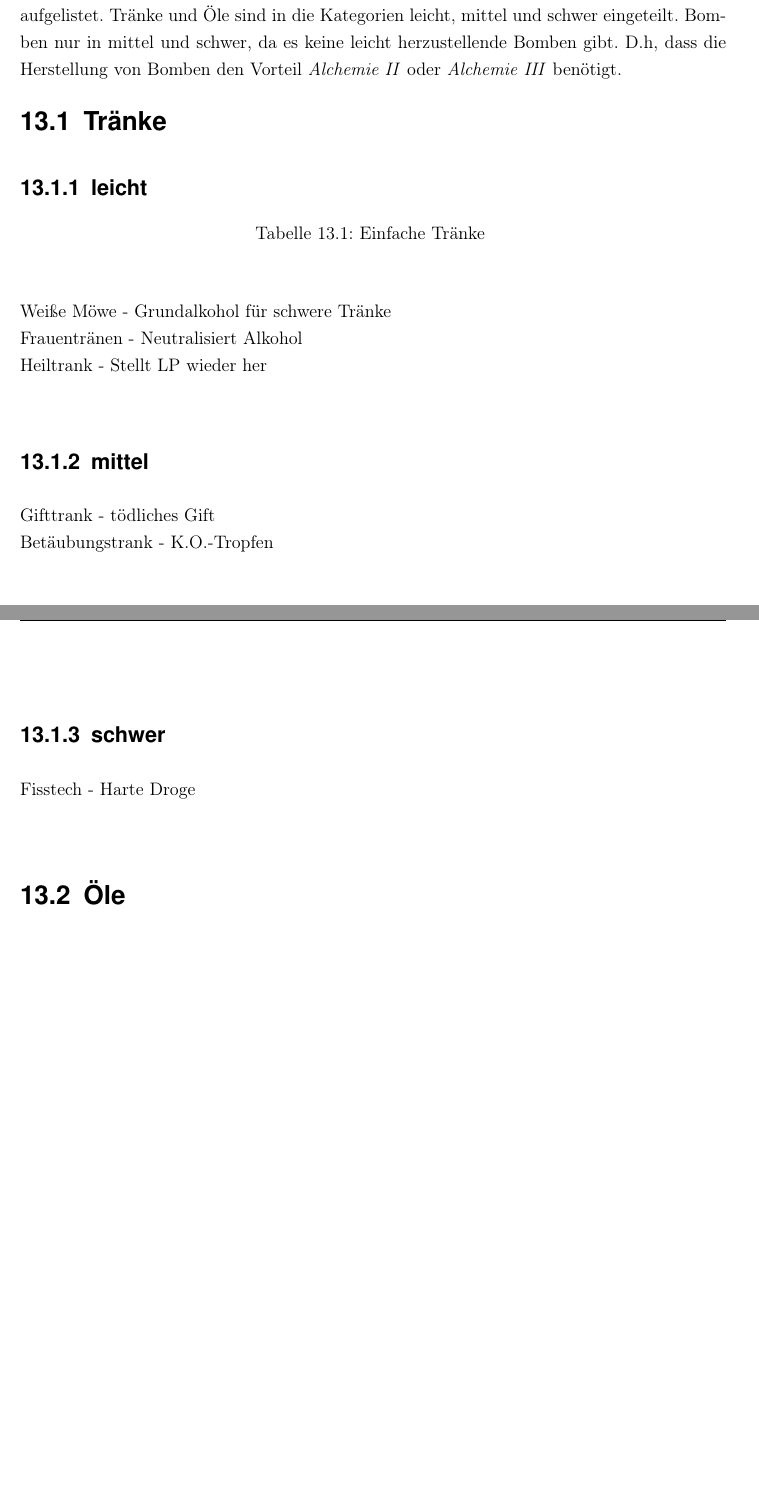
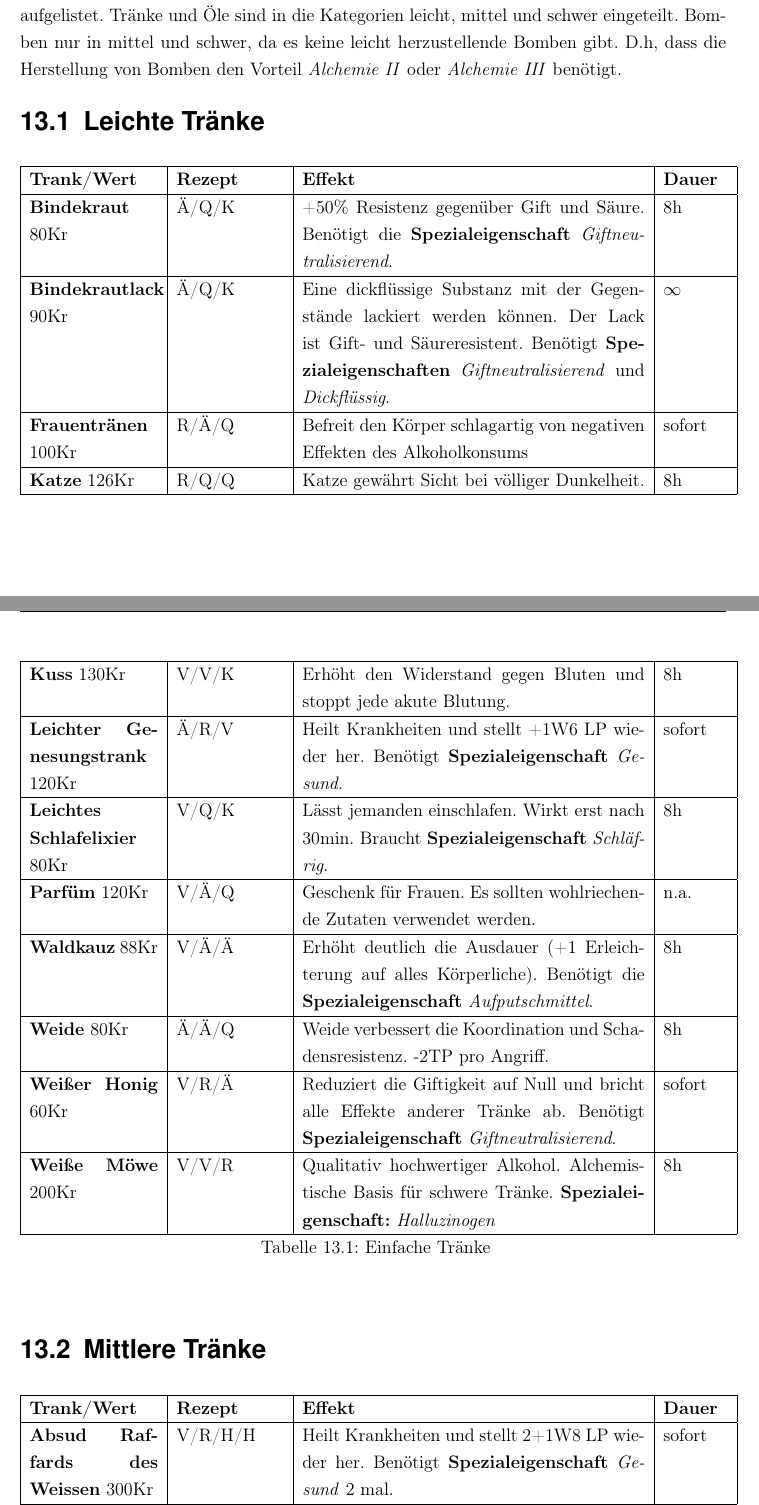
Before and after one commit to WitcherPnP/Grundregelwerk, a LaTeX document (latex/Witcher_PnP_Grundregelwerk.tex, which reads latex/inhalt/gebraeue.tex): two parts of pages 84 and 85 of 104 before the commit and two parts of pages 84 and 85 of 107 after it, joined at a grey line, cut so that both start at the same text, the shorter picture padded with empty space. Compiled offline with pdfLaTeX; an older LaTeX class or package is replaced by its successor.

Commit message:
tränke hinzugefügt

```diff
--- a/latex/inhalt/gebraeue.tex
+++ b/latex/inhalt/gebraeue.tex
@@ -2,23 +2,45 @@
 \label{chap:alchemistische_gebraeue}
 In diesem Kapitel sind alle herstellbare Tränke, Öle und Bomben inkl. Wirkung und Rezept aufgelistet. Tränke und Öle sind in die Kategorien leicht, mittel und schwer eingeteilt. Bomben nur in mittel und schwer, da es keine leicht herzustellende Bomben gibt. D.h, dass die Herstellung von Bomben den Vorteil \textit{Alchemie II} oder \textit{Alchemie III} benötigt.
 
-\section{Tränke}
-\label{chap:traenke}
-\subsection{leicht}
+\section{Leichte Tränke}
+\begin{longtable}{|p{3cm}|p{2,5cm}|p{8cm}|p{1,5cm}|}
+\hline
+\textbf{Trank/Wert} & \textbf{Rezept} & \textbf{Effekt} & \textbf{Dauer} \\ \hline
 
-\begin{longtable}{|p{}|p{}|}
+\textbf{Bindekraut} 80Kr & Ä/Q/K & +50\% Resistenz gegenüber Gift und Säure. Benötigt die \textbf{Spezialeigenschaft} \textit{Giftneutralisierend}. & 8h \\ \hline
+
+\textbf{Bindekrautlack} 90Kr & Ä/Q/K & Eine dickflüssige Substanz mit der Gegenstände lackiert werden können. Der Lack ist Gift- und Säureresistent. Benötigt \textbf{Spezialeigenschaften} \textit{Giftneutralisierend} und \textit{Dickflüssig}. & $\infty$ \\ \hline
+
+\textbf{Frauentränen} 100Kr & R/Ä/Q & Befreit den Körper schlagartig von negativen Effekten des Alkoholkonsums & sofort \\ \hline
+
+\textbf{Katze} 126Kr & \brcell{R/Q/Q} & Katze gewährt Sicht bei völliger Dunkelheit. & 8h \\ \hline
+
+\textbf{Kuss} 130Kr & \brcell{V/V/K} & Erhöht den Widerstand gegen Bluten und stoppt jede akute Blutung. & 8h \\ \hline
+
+\textbf{Leichter Genesungstrank} 120Kr & Ä/R/V & Heilt Krankheiten und stellt +1W6 LP wieder her. Benötigt \textbf{Spezialeigenschaft} \textit{Gesund}. & sofort \\ \hline
+
+\textbf{Leichtes Schlafelixier} 80Kr & V/Q/K & Lässt jemanden einschlafen. Wirkt erst nach 30min. Braucht \textbf{Spezialeigenschaft} \textit{Schläfrig}. & 8h \\ \hline
+
+\textbf{Parfüm} 120Kr & V/Ä/Q & Geschenk für Frauen. Es sollten wohlriechende Zutaten verwendet werden. & n.a. \\ \hline
+
+\textbf{Waldkauz} 88Kr & \brcell{V/Ä/Ä} & Erhöht deutlich die Ausdauer (+1 Erleichterung auf alles Körperliche). Benötigt die \textbf{Spezialeigenschaft} \textit{Aufputschmittel}. & 8h \\ \hline
+
+\textbf{Weide} 80Kr & Ä/Ä/Q & Weide verbessert die Koordination und Schadensresistenz. -2TP pro Angriff. & 8h \\ \hline
+
+\textbf{Weißer Honig} 60Kr & V/R/Ä & Reduziert die Giftigkeit auf Null und bricht alle Effekte anderer Tränke ab. Benötigt \textbf{Spezialeigenschaft} \textit{Giftneutralisierend}. & sofort \\ \hline
+
+\textbf{Weiße Möwe} 200Kr & V/V/R & Qualitativ hochwertiger Alkohol. Alchemistische Basis für schwere Tränke. \textbf{Spezialeigenschaft:} \textit{Halluzinogen} & 8h \\ \hline
+
 \caption{Einfache Tränke}
 \label{tab:einfache_traenke}
 \end{longtable}
 
+\section{Mittlere Tränke}
+\begin{longtable}{|p{3cm}|p{2,5cm}|p{8cm}|p{1,5cm}|}
+\hline
+\textbf{Trank/Wert} & \textbf{Rezept} & \textbf{Effekt} & \textbf{Dauer} \\ \hline
 
-Weiße Möwe - Grundalkohol für schwere Tränke \\
-Frauentränen - Neutralisiert Alkohol \\
-Heiltrank - Stellt LP wieder her \\
+\textbf{Absud Raffards des Weissen} 300Kr & V/R/H/H & Heilt Krankheiten und stellt 2+1W8 LP wieder her. Benötigt \textbf{Spezialeigenschaft} \textit{Gesund} 2 mal. & sofort \\ \hline
 
-\subsection{mittel}
-Gifttrank - tödliches Gift \\
-Betäubungstrank - K.O.-Tropfen \\
+\textbf{Betäubungselixier} 190Kr & K/K/V/R & Betäubendes Gift, das sofort wirkt. Benötigt \textbf{Spezialeigenschaft} \textit{Betäubungsgift} 2 mal. & 1h \\ \hline
 
-\subsection{schwer}
-Fisstech - Harte Droge \\
@@ -24,0 +61 @@ Fisstech - Harte Droge \\
+\end{longtable}
```
Also changed, not shown: latex/Witcher_PnP_Grundregelwerk.pdf, latex/inhalt/gebraeue.tex (28 more changed lines).
